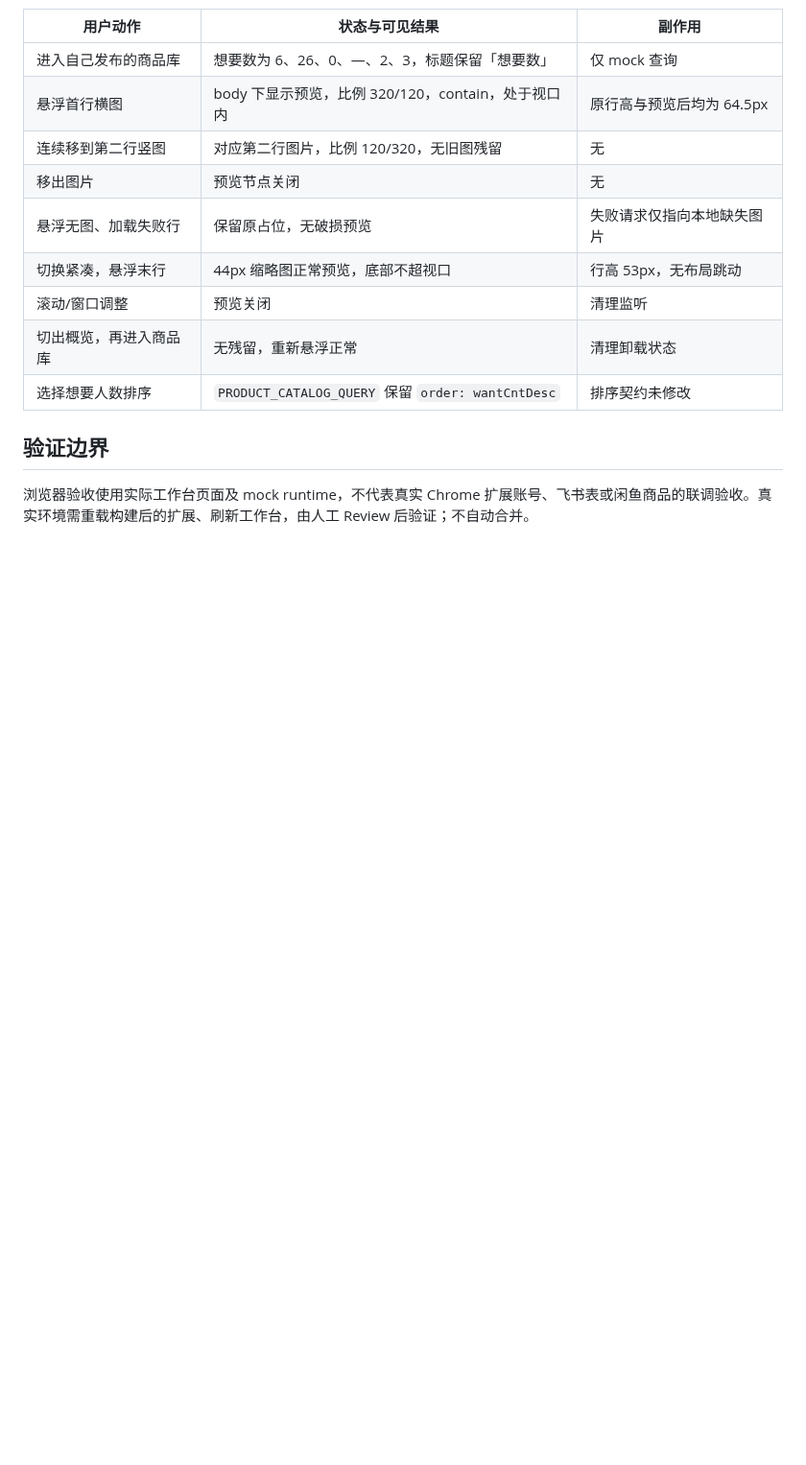
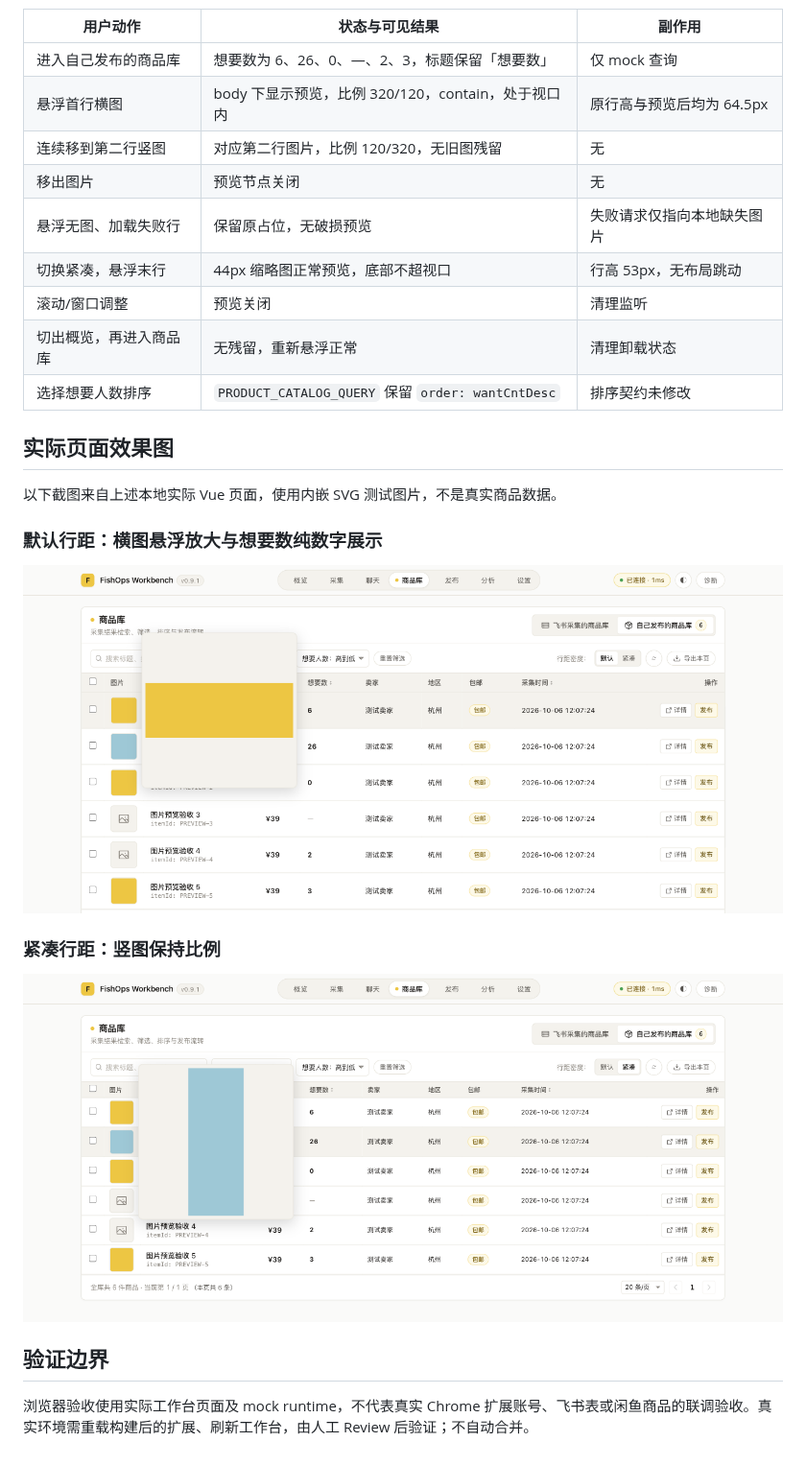
Before and after one commit to a1667834841/FishOps, a Markdown page: docs/issue-11-product-image-preview.md, the part around the change. Shown at 96% size. Drawn GitHub-style; pictures changed too: docs/images/issue-11-preview-compact.png (added), docs/images/issue-11-preview-default.png (added); blank space fills up the shorter version.

Commit message:
docs: 补充商品图片悬浮预览效果图 (#11)

```diff
--- a/docs/issue-11-product-image-preview.md
+++ b/docs/issue-11-product-image-preview.md
@@ -31,6 +31,18 @@
 | 切出概览，再进入商品库 | 无残留，重新悬浮正常 | 清理卸载状态 |
 | 选择想要人数排序 | `PRODUCT_CATALOG_QUERY` 保留 `order: wantCntDesc` | 排序契约未修改 |
 
+## 实际页面效果图
+
+以下截图来自上述本地实际 Vue 页面，使用内嵌 SVG 测试图片，不是真实商品数据。
+
+### 默认行距：横图悬浮放大与想要数纯数字展示
+
+![默认行距：横图悬浮放大，想要数保留 6、26、0 与缺失值](images/issue-11-preview-default.png)
+
+### 紧凑行距：竖图保持比例
+
+![紧凑行距：竖图悬浮放大并保持比例](images/issue-11-preview-compact.png)
+
 ## 验证边界
 
 浏览器验收使用实际工作台页面及 mock runtime，不代表真实 Chrome 扩展账号、飞书表或闲鱼商品的联调验收。真实环境需重载构建后的扩展、刷新工作台，由人工 Review 后验证；不自动合并。
```
